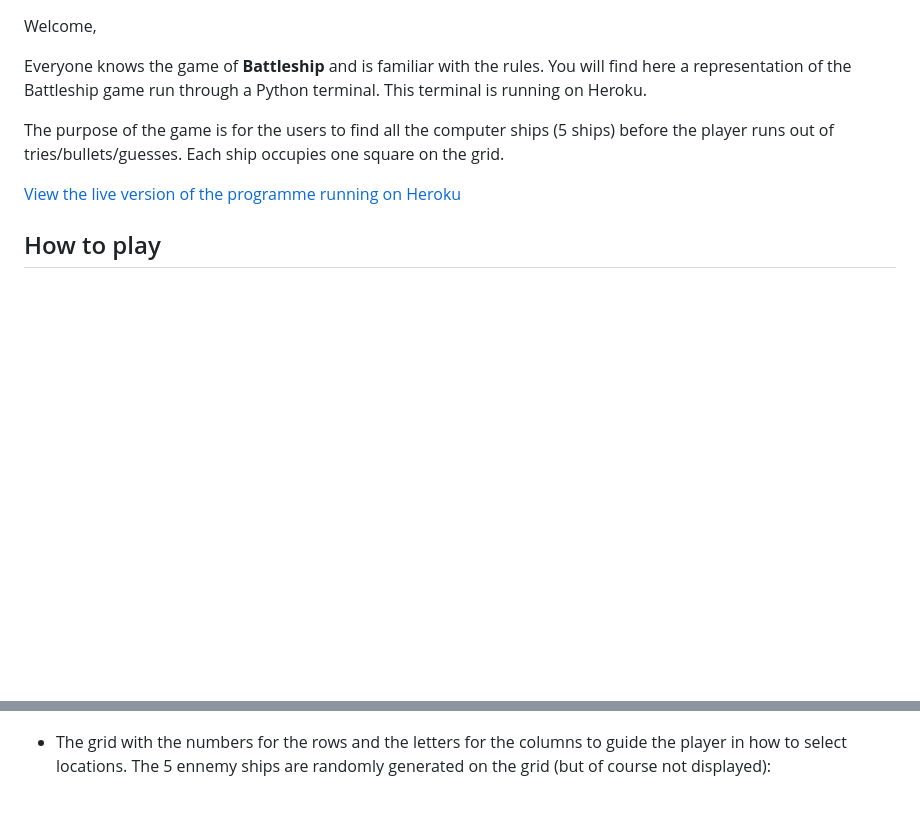
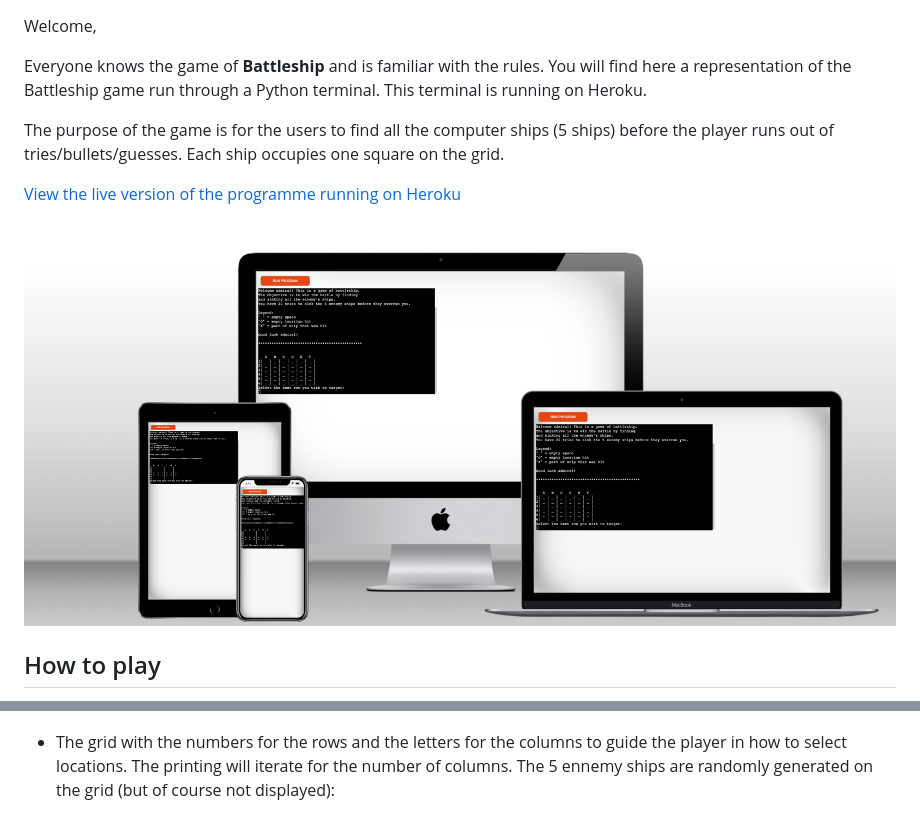
Before and after one commit to nfepb/Project3-Battleship-with-Python, a Markdown page: README.md, 2 parts joined by grey strips. Rendered like a GitHub page; pictures changed too: assets/images/mockup.png (added); blank space fills up the shorter version.

Commit message:
Readme includes screenshot of mockup

```diff
--- a/README.md
+++ b/README.md
@@ -9,6 +9,8 @@ Everyone knows the game of **Battleship** and is familiar with the rules. You wi
 The purpose of the game is for the users to find all the computer ships (5 ships) before the player runs out of tries/bullets/guesses. Each ship occupies one square on the grid.
 
 [View the live version of the programme running on Heroku](https://project3-battleship-project.herokuapp.com/)
+
+![Mockup](assets/images/mockup.png)
 
 ## How to play
 Battleship is a turn-based naval strategy game. Originally known as a pencil and paper game, the game has evolved in its format and has its own variations. You can find out more about this game and its history on its [Wikipedia page](https://en.wikipedia.org/wiki/Battleship_(game)#:~:text=Battleship%20(also%20known%20as%20Battleships,concealed%20from%20the%20other%20player.).
@@ -25,7 +27,7 @@ Each turn, the user will be select to select a row and a column that will work a
 
 ![intro message](assets/images/screenshot-intro-message.png)
 
-- The grid with the numbers for the rows and the letters for the columns to guide the player in how to select locations. The 5 ennemy ships are randomly generated on the grid (but of course not displayed):
+- The grid with the numbers for the rows and the letters for the columns to guide the player in how to select locations. The printing will iterate for the number of columns. The 5 ennemy ships are randomly generated on the grid (but of course not displayed):
 
 ![opening grid](assets/images/screenshot-opening-grid.png)
 
```
